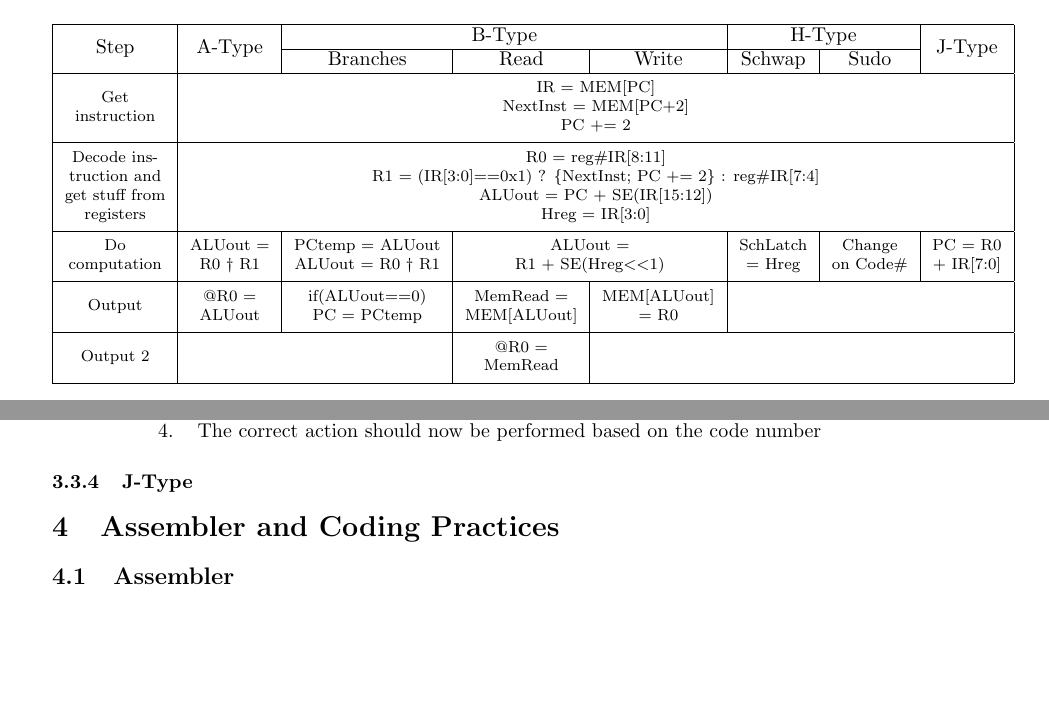
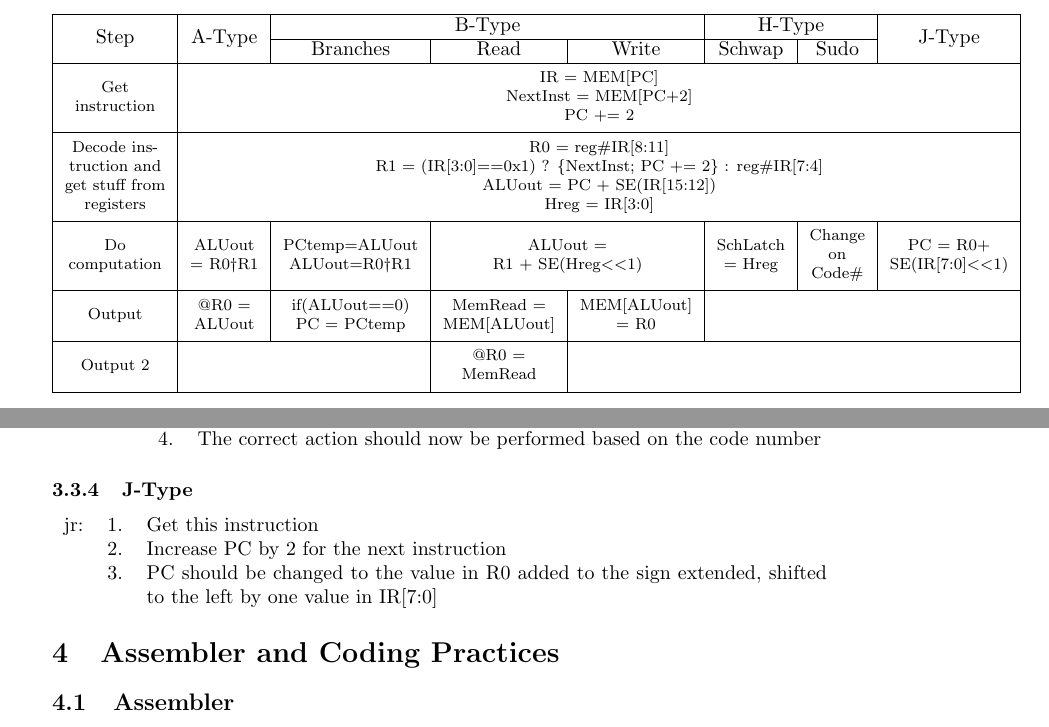
Before and after one commit to d-qoi/csse232cpu, a LaTeX document (LaTeX/Design Document.tex): two parts of pages 8 and 10 of 13, joined at a grey line, cut so that both start at the same text, the shorter picture padded with empty space. Compiled offline with pdfLaTeX.

Commit message:
RTL Actually Done

```diff
--- a/LaTeX/Design Document.tex
+++ b/LaTeX/Design Document.tex
@@ -344,7 +344,7 @@
 			& & Branches & Read & Write & Schwap & Sudo & \\ \hline
 			\thead{Get \\ instruction} & \multicolumn{7}{c|}{\thead{IR = MEM[PC] \\ NextInst = MEM[PC+2] \\ PC += 2}} \\ \hline
 			\thead{Decode ins-\\truction and \\ get stuff from \\ registers} & \multicolumn{7}{c|}{\thead{R0 = reg\#IR[8:11] \\ R1 = (IR[3:0]==0x1) ? \{NextInst; PC += 2\} : reg\#IR[7:4] \\ ALUout = PC + SE(IR[15:12]) \\ Hreg = IR[3:0]}} \\ \hline
-			\thead{Do \\ computation} & \thead{ALUout = \\ R0 $\dagger$ R1} & \thead{PCtemp = ALUout \\ ALUout = R0 $\dagger$ R1} & \multicolumn{2}{c|}{\thead{ALUout = \\ R1 + SE(Hreg$<<$1)}} & \thead{SchLatch\\= Hreg} & \thead{Change\\on Code\#} & \thead{PC = R0\\+ IR[7:0]} \\ \hline
+			\thead{Do \\ computation} & \thead{ALUout \\= R0$\dagger$R1} & \thead{PCtemp=ALUout \\ ALUout=R0$\dagger$R1} & \multicolumn{2}{c|}{\thead{ALUout = \\ R1 + SE(Hreg$<<$1)}} & \thead{SchLatch\\= Hreg} & \thead{Change\\on\\Code\#} & \thead{PC = R0+\\SE(IR[7:0]$<<$1)} \\ \hline
 			\thead{Output} & \thead{@R0 = \\ALUout} & \thead{if(ALUout==0)\\PC = PCtemp} & \thead{MemRead = \\ MEM[ALUout]} & \thead{MEM[ALUout] \\= R0} & \multicolumn{3}{c|}{ } \\ \hline
 			\thead{Output 2} & \multicolumn{2}{c|}{ } & \thead{@R0 = \\ MemRead} & \multicolumn{4}{c|}{ } \\ \hline
 		\end{tabular} \end{center}
@@ -405,6 +405,11 @@
 					        & 4. & The correct action should now be performed based on the code number\\
 			\end{tabular}
 		\subsubsection{J-Type}
+			\begin{tabular}{ r  r  p{12cm} }
+					jr: & 1. & Get this instruction\\
+					    & 2. & Increase PC by 2 for the next instruction\\
+					    & 3. & PC should be changed to the value in R0 added to the sign extended, shifted to the left by one value in IR[7:0]\\
+			\end{tabular}
 \section{Assembler and Coding Practices}
 	\subsection{Assembler}
 		\begin{enumerate}
```
Also changed, not shown: LaTeX/Design Document.pdf, LaTeX/Design Document.tex (2 more changed lines).
